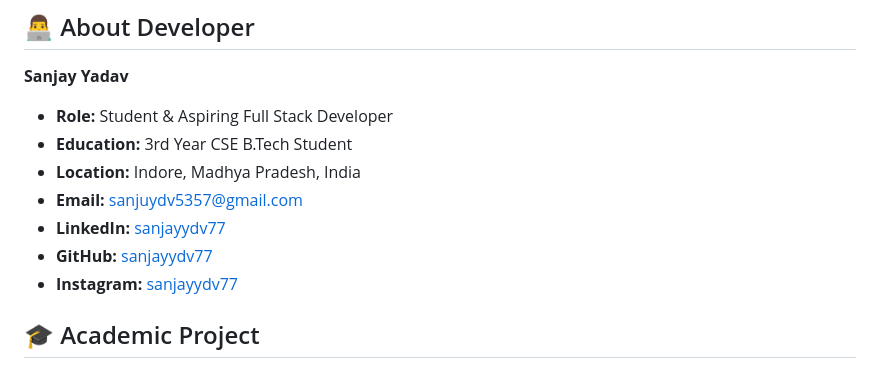
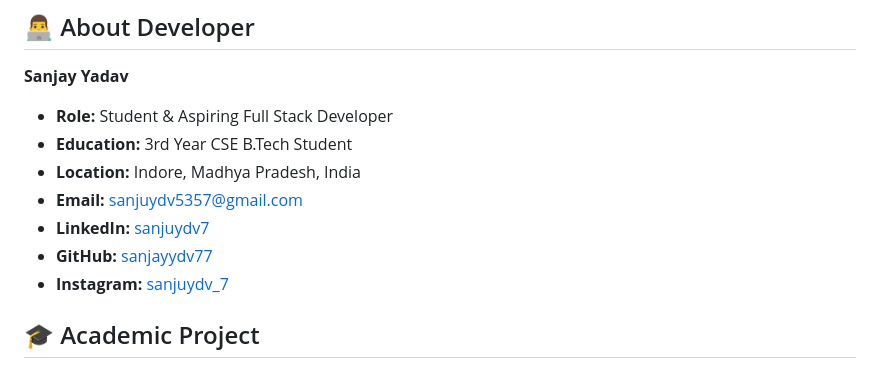
Before and after one commit to sanjayydv77/CareerPath-Navigator, a Markdown page: README.MD, the part around the change. Drawn GitHub-style.

```diff
--- a/README.MD
+++ b/README.MD
@@ -113,9 +113,9 @@ code .
 - **Education:** 3rd Year CSE B.Tech Student
 - **Location:** Indore, Madhya Pradesh, India
 - **Email:** sanjuydv5357@gmail.com
-- **LinkedIn:** [sanjayydv77](https://www.linkedin.com/in/sanjayydv77/)
+- **LinkedIn:** [sanjuydv7](https://www.linkedin.com/in/sanjuydv7/)
 - **GitHub:** [sanjayydv77](https://github.com/sanjayydv77)
-- **Instagram:** [sanjayydv77](https://www.instagram.com/sanjayydv77/)
+- **Instagram:** [sanjuydv_7](https://www.instagram.com/sanjuydv_7/)
 
 ## 🎓 Academic Project
 
```
